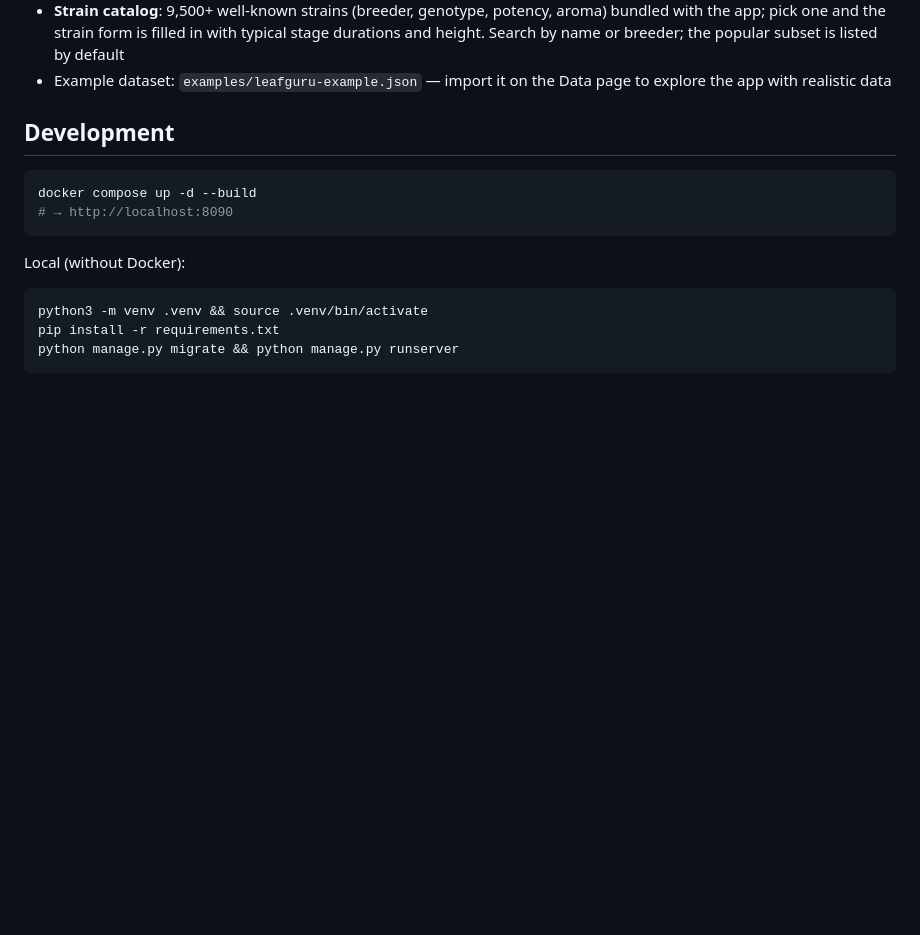
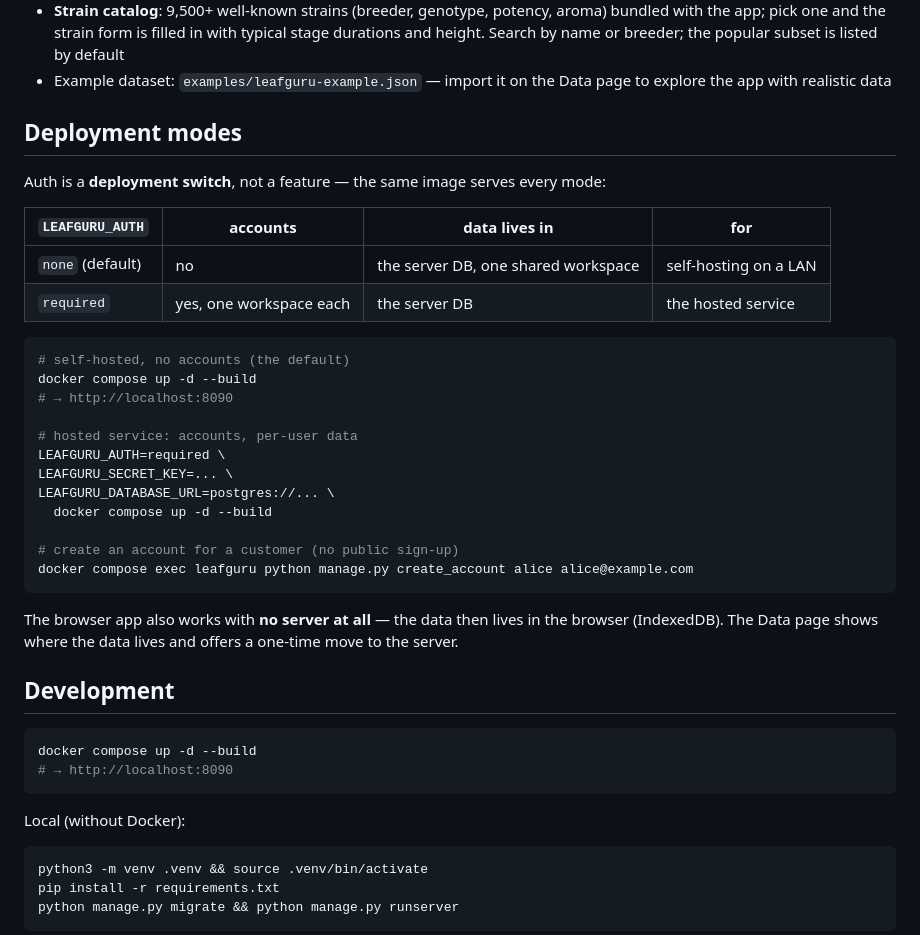
Before and after one commit to GitMinIT/LeafGuru, a Markdown page: README.md, the part around the change. Drawn GitHub-style; blank space fills up the shorter version.

````diff
--- a/README.md
+++ b/README.md
@@ -73,6 +73,35 @@ See [ARCHITECTURE.md](ARCHITECTURE.md) and [ROADMAP.md](ROADMAP.md).
   breeder; the popular subset is listed by default
 - Example dataset: `examples/leafguru-example.json` — import it on the
   Data page to explore the app with realistic data
+
+## Deployment modes
+
+Auth is a **deployment switch**, not a feature — the same image serves
+every mode:
+
+| `LEAFGURU_AUTH` | accounts | data lives in | for |
+|---|---|---|---|
+| `none` (default) | no | the server DB, one shared workspace | self-hosting on a LAN |
+| `required` | yes, one workspace each | the server DB | the hosted service |
+
+```bash
+# self-hosted, no accounts (the default)
+docker compose up -d --build
+# → http://localhost:8090
+
+# hosted service: accounts, per-user data
+LEAFGURU_AUTH=required \
+LEAFGURU_SECRET_KEY=... \
+LEAFGURU_DATABASE_URL=postgres://... \
+  docker compose up -d --build
+
+# create an account for a customer (no public sign-up)
+docker compose exec leafguru python manage.py create_account alice alice@example.com
+```
+
+The browser app also works with **no server at all** — the data then
+lives in the browser (IndexedDB). The Data page shows where the data
+lives and offers a one-time move to the server.
 
 ## Development
 
````
Also changed, not shown: ROADMAP.md (+50 -29 lines).
